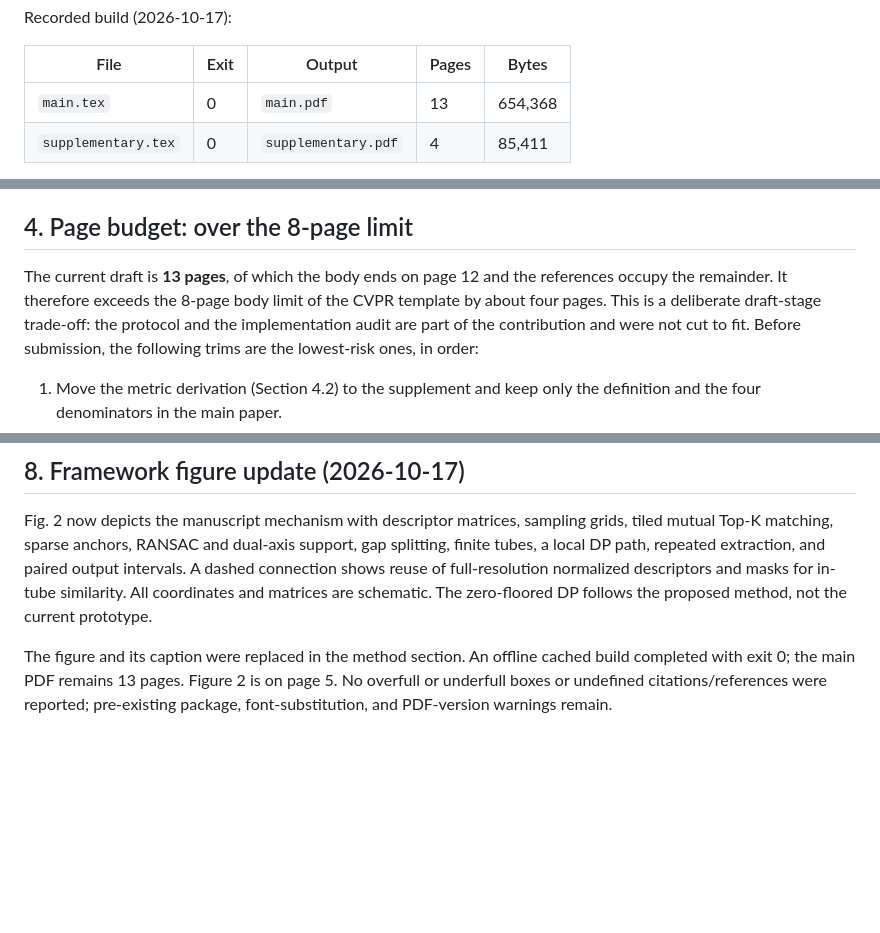
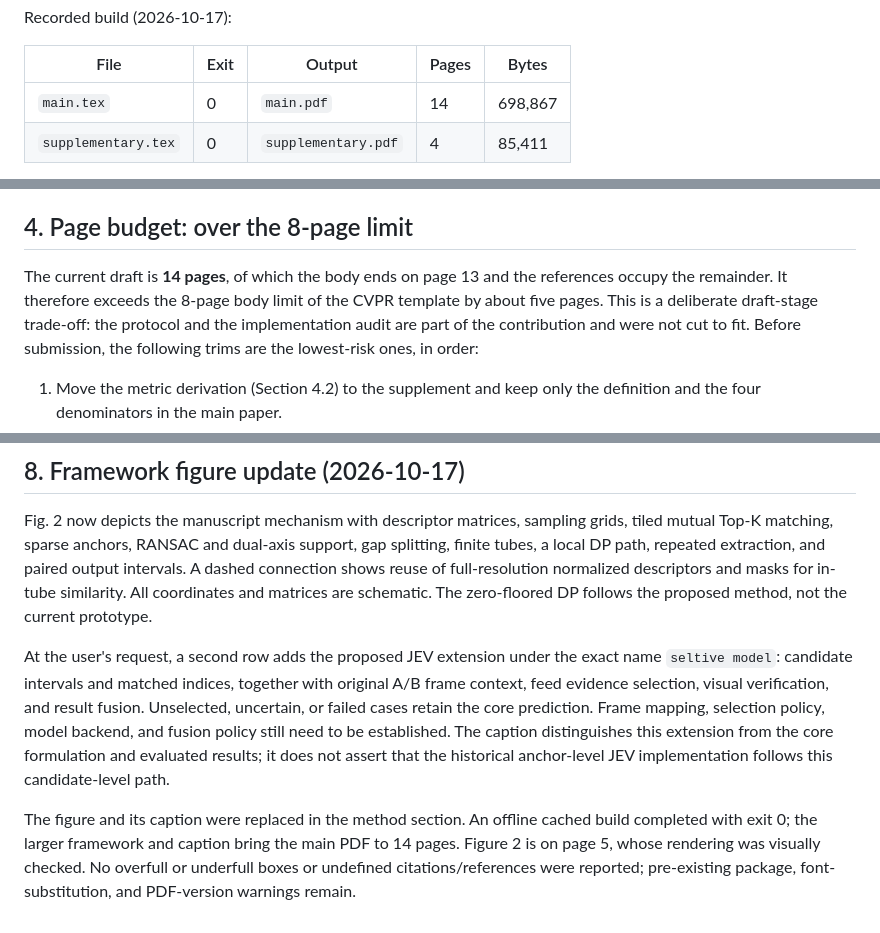
Before and after one commit to guozihang/gzhlaker-cvpr2027, a Markdown page: README_BUILD.md, 3 parts joined by grey strips. GitHub-like rendering; blank space fills up the shorter version.

```diff
--- a/README_BUILD.md
+++ b/README_BUILD.md
@@ -39,7 +39,7 @@ Recorded build (2026-10-17):
 
 | File | Exit | Output | Pages | Bytes |
 |---|---|---|---|---|
-| `main.tex` | 0 | `main.pdf` | 13 | 654,368 |
+| `main.tex` | 0 | `main.pdf` | 14 | 698,867 |
 | `supplementary.tex` | 0 | `supplementary.pdf` | 4 | 85,411 |
 
 No overfull or underfull boxes were reported in either build. There are no undefined
@@ -73,9 +73,9 @@ references and no ``??'' in the extracted text.
 
 ## 4. Page budget: over the 8-page limit
 
-The current draft is **13 pages**, of which the body ends on page 12 and the references
+The current draft is **14 pages**, of which the body ends on page 13 and the references
 occupy the remainder. It therefore exceeds the 8-page body limit of the CVPR template by
-about four pages. This is a deliberate draft-stage trade-off: the protocol and the
+about five pages. This is a deliberate draft-stage trade-off: the protocol and the
 implementation audit are part of the contribution and were not cut to fit. Before submission,
 the following trims are the lowest-risk ones, in order:
 
@@ -146,7 +146,16 @@ connection shows reuse of full-resolution normalized descriptors and masks for i
 similarity. All coordinates and matrices are schematic. The zero-floored DP follows the
 proposed method, not the current prototype.
 
+At the user's request, a second row adds the proposed JEV extension under the exact name
+`seltive model`: candidate intervals and matched indices, together with original A/B frame
+context, feed evidence selection, visual verification, and result fusion. Unselected,
+uncertain, or failed cases retain the core prediction. Frame mapping, selection policy,
+model backend, and fusion policy still need to be established. The caption distinguishes
+this extension from the core formulation and evaluated results; it does not assert that
+the historical anchor-level JEV implementation follows this candidate-level path.
+
 The figure and its caption were replaced in the method section. An offline cached build
-completed with exit 0; the main PDF remains 13 pages. Figure 2 is on page 5. No overfull
+completed with exit 0; the larger framework and caption bring the main PDF to 14 pages.
+Figure 2 is on page 5, whose rendering was visually checked. No overfull
 or underfull boxes or undefined citations/references were reported; pre-existing package,
 font-substitution, and PDF-version warnings remain.
```
Also changed, not shown: evidence/claims_ledger.md (+6 -0 lines), figures/README.md (+6 -4 lines), figures/fig_2_framework.png, 5 other files.
